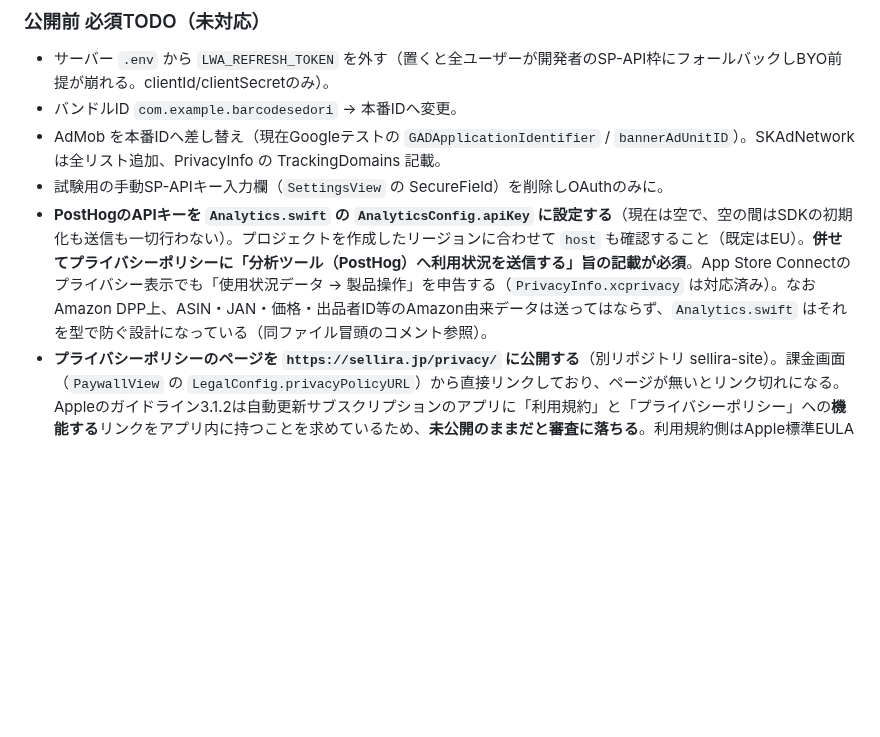
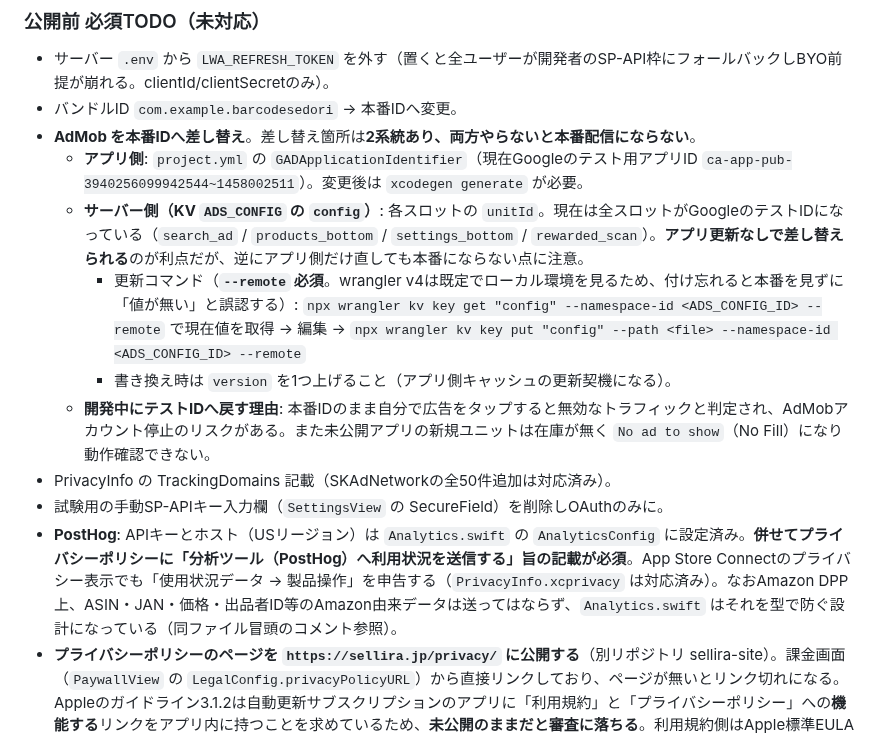
Before and after one commit to yuriasu2/-barcode_sedori, a Markdown page: FREEMIUM-PLAN.md, the part around the change. GitHub-like rendering; blank space fills up the shorter version.

Commit message:
企画書: AdMob本番ID差し替えがアプリ・KVの2系統ある点を明記
wrangler v4は既定でローカル環境を参照するため--remoteが必須である点、
開発中にテストIDへ戻す理由(無効トラフィック・No Fill)も残す。

Co-Authored-By: Claude Opus 5 <noreply@anthropic.com>

```diff
--- a/FREEMIUM-PLAN.md
+++ b/FREEMIUM-PLAN.md
@@ -22,9 +22,16 @@
 ### 公開前 必須TODO（未対応）
 - サーバー `.env` から `LWA_REFRESH_TOKEN` を外す（置くと全ユーザーが開発者のSP-API枠にフォールバックしBYO前提が崩れる。clientId/clientSecretのみ）。
 - バンドルID `com.example.barcodesedori` → 本番IDへ変更。
-- AdMob を本番IDへ差し替え（現在Googleテストの `GADApplicationIdentifier` / `bannerAdUnitID`）。SKAdNetworkは全リスト追加、PrivacyInfo の TrackingDomains 記載。
+- **AdMob を本番IDへ差し替え**。差し替え箇所は**2系統あり、両方やらないと本番配信にならない**。
+  - **アプリ側**: `project.yml` の `GADApplicationIdentifier`（現在Googleのテスト用アプリID `ca-app-pub-3940256099942544~1458002511`）。変更後は `xcodegen generate` が必要。
+  - **サーバー側（KV `ADS_CONFIG` の `config`）**: 各スロットの `unitId`。現在は全スロットがGoogleのテストIDになっている（`search_ad` / `products_bottom` / `settings_bottom` / `rewarded_scan`）。**アプリ更新なしで差し替えられる**のが利点だが、逆にアプリ側だけ直しても本番にならない点に注意。
+    - 更新コマンド（**`--remote` 必須**。wrangler v4は既定でローカル環境を見るため、付け忘れると本番を見ずに「値が無い」と誤認する）:
+      `npx wrangler kv key get "config" --namespace-id <ADS_CONFIG_ID> --remote` で現在値を取得 → 編集 → `npx wrangler kv key put "config" --path <file> --namespace-id <ADS_CONFIG_ID> --remote`
+    - 書き換え時は `version` を1つ上げること（アプリ側キャッシュの更新契機になる）。
+  - **開発中にテストIDへ戻す理由**: 本番IDのまま自分で広告をタップすると無効なトラフィックと判定され、AdMobアカウント停止のリスクがある。また未公開アプリの新規ユニットは在庫が無く `No ad to show`（No Fill）になり動作確認できない。
+- PrivacyInfo の TrackingDomains 記載（SKAdNetworkの全50件追加は対応済み）。
 - 試験用の手動SP-APIキー入力欄（`SettingsView` の SecureField）を削除しOAuthのみに。
-- **PostHogのAPIキーを `Analytics.swift` の `AnalyticsConfig.apiKey` に設定する**（現在は空で、空の間はSDKの初期化も送信も一切行わない）。プロジェクトを作成したリージョンに合わせて `host` も確認すること（既定はEU）。**併せてプライバシーポリシーに「分析ツール（PostHog）へ利用状況を送信する」旨の記載が必須**。App Store Connectのプライバシー表示でも「使用状況データ → 製品操作」を申告する（`PrivacyInfo.xcprivacy` は対応済み）。なおAmazon DPP上、ASIN・JAN・価格・出品者ID等のAmazon由来データは送ってはならず、`Analytics.swift` はそれを型で防ぐ設計になっている（同ファイル冒頭のコメント参照）。
+- **PostHog**: APIキーとホスト（USリージョン）は `Analytics.swift` の `AnalyticsConfig` に設定済み。**併せてプライバシーポリシーに「分析ツール（PostHog）へ利用状況を送信する」旨の記載が必須**。App Store Connectのプライバシー表示でも「使用状況データ → 製品操作」を申告する（`PrivacyInfo.xcprivacy` は対応済み）。なおAmazon DPP上、ASIN・JAN・価格・出品者ID等のAmazon由来データは送ってはならず、`Analytics.swift` はそれを型で防ぐ設計になっている（同ファイル冒頭のコメント参照）。
 - **プライバシーポリシーのページを `https://sellira.jp/privacy/` に公開する**（別リポジトリ sellira-site）。課金画面（`PaywallView` の `LegalConfig.privacyPolicyURL`）から直接リンクしており、ページが無いとリンク切れになる。Appleのガイドライン3.1.2は自動更新サブスクリプションのアプリに「利用規約」と「プライバシーポリシー」への**機能する**リンクをアプリ内に持つことを求めているため、**未公開のままだと審査に落ちる**。利用規約側はApple標準EULAのURLを使っているため対応不要。URLを変える場合は `LegalConfig` も合わせて直すこと。
 - **App Store アプリIDを `SettingsView.swift` の `AppStoreReviewConfig.appId` に設定する**（現在は空文字）。App Store Connect でアプリを登録すると採番される数字のID。空の間は設定タブの「レビューを書く」行が非表示になり、レビューページへの導線が存在しない状態のまま公開されてしまう。自動のレビュー依頼（`ReviewPromptController`）はIDに依存しないため動作するが、**設定からユーザーが自発的にレビューを書く導線だけが欠ける**ので気付きにくい。
 - （推奨・非ブロッカー）SP-API refresh token を UserDefaults → Keychain へ移行。
```
